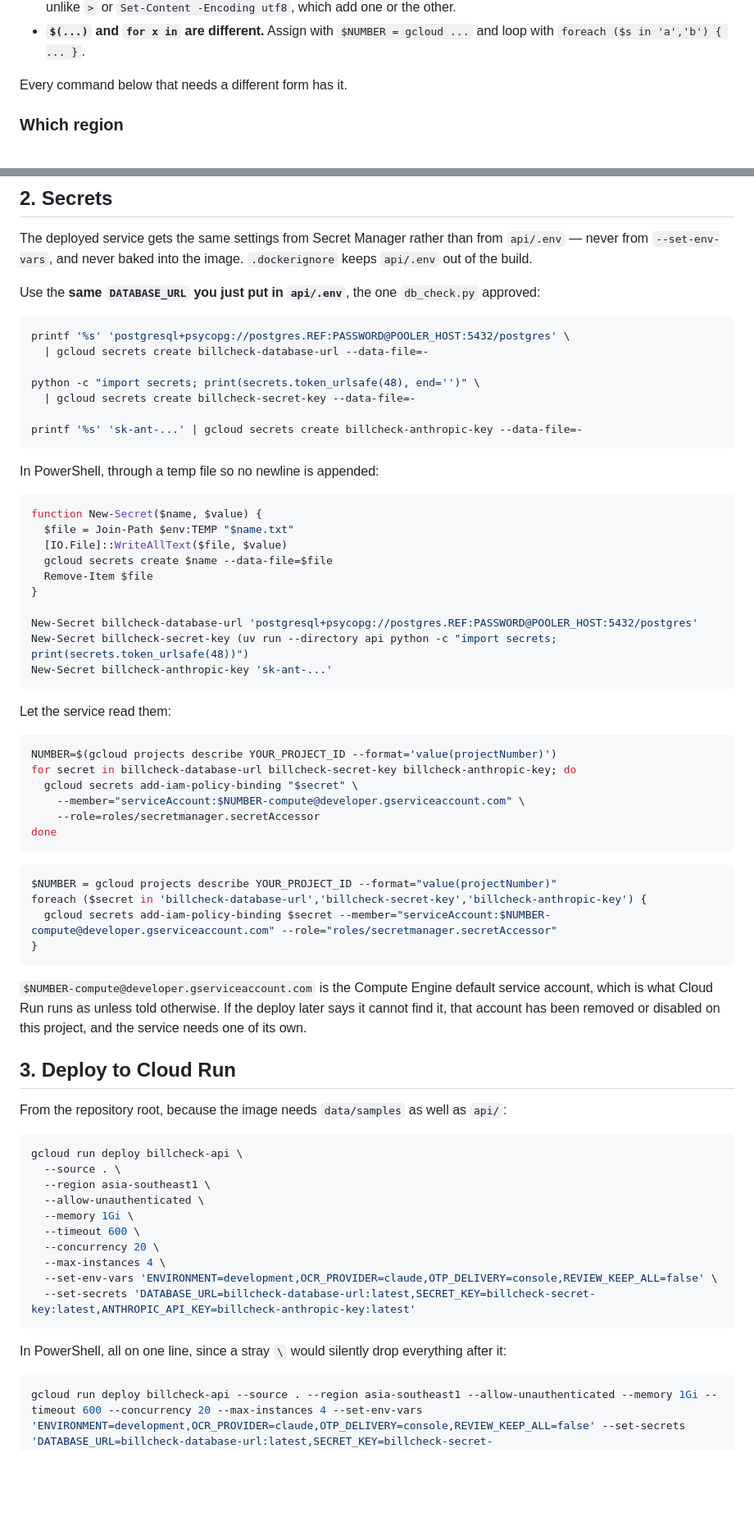
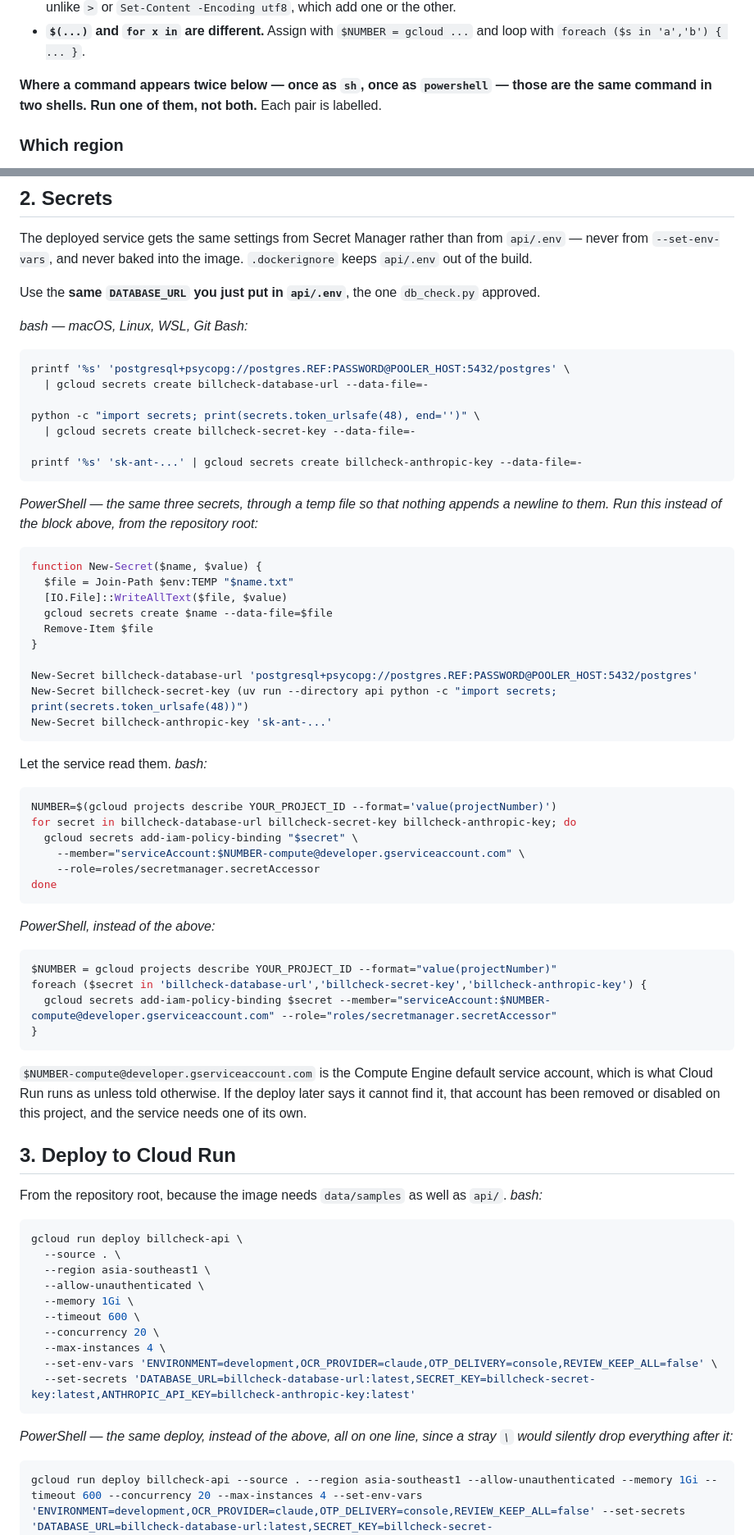
Before and after one commit to minhajksm/BillCheck, a Markdown page: docs/deploy.md, 2 parts joined by grey strips. Shown at 82% size. Drawn GitHub-style; blank space fills up the shorter version.

Commit message:
Say which shell each block is, and that you run one
The page gave the bash commands, then the PowerShell ones under "In
PowerShell, ...", and read as one sequence: create the three secrets, then
create them again. Four pairs had the same problem -- the secrets, the IAM
binding, the deploy and the health check.

Each block is now labelled with its shell and says "instead of the above",
and the Windows section says once, up front, that a command appearing twice
is the same command twice and to run one of them.

Co-Authored-By: Claude Opus 5 <noreply@anthropic.com>
Claude-Session: https://claude.ai/code/session_01PijV7afXNCkbAQSs9tFNke

````diff
--- a/docs/deploy.md
+++ b/docs/deploy.md
@@ -55,7 +55,9 @@ all bite silently:
 - **`$(...)` and `for x in` are different.** Assign with `$NUMBER = gcloud ...`
   and loop with `foreach ($s in 'a','b') { ... }`.
 
-Every command below that needs a different form has it.
+**Where a command appears twice below — once as `sh`, once as `powershell` —
+those are the same command in two shells. Run one of them, not both.** Each
+pair is labelled.
 
 ### Which region
 
@@ -134,7 +136,9 @@ from `api/.env` — never from `--set-env-vars`, and never baked into the image.
 `.dockerignore` keeps `api/.env` out of the build.
 
 Use the **same `DATABASE_URL` you just put in `api/.env`**, the one
-`db_check.py` approved:
+`db_check.py` approved.
+
+*bash — macOS, Linux, WSL, Git Bash:*
 
 ```sh
 printf '%s' 'postgresql+psycopg://postgres.REF:PASSWORD@POOLER_HOST:5432/postgres' \
@@ -146,7 +150,9 @@ python -c "import secrets; print(secrets.token_urlsafe(48), end='')" \
 printf '%s' 'sk-ant-...' | gcloud secrets create billcheck-anthropic-key --data-file=-
 ```
 
-In PowerShell, through a temp file so no newline is appended:
+*PowerShell — the same three secrets, through a temp file so that nothing
+appends a newline to them. Run this instead of the block above, from the
+repository root:*
 
 ```powershell
 function New-Secret($name, $value) {
@@ -161,7 +167,7 @@ New-Secret billcheck-secret-key (uv run --directory api python -c "import secret
 New-Secret billcheck-anthropic-key 'sk-ant-...'
 ```
 
-Let the service read them:
+Let the service read them. *bash:*
 
 ```sh
 NUMBER=$(gcloud projects describe YOUR_PROJECT_ID --format='value(projectNumber)')
@@ -171,6 +177,8 @@ for secret in billcheck-database-url billcheck-secret-key billcheck-anthropic-ke
     --role=roles/secretmanager.secretAccessor
 done
 ```
+
+*PowerShell, instead of the above:*
 
 ```powershell
 $NUMBER = gcloud projects describe YOUR_PROJECT_ID --format="value(projectNumber)"
@@ -187,7 +195,7 @@ disabled on this project, and the service needs one of its own.
 ## 3. Deploy to Cloud Run
 
 From the repository root, because the image needs `data/samples` as well as
-`api/`:
+`api/`. *bash:*
 
 ```sh
 gcloud run deploy billcheck-api \
@@ -202,8 +210,8 @@ gcloud run deploy billcheck-api \
   --set-secrets 'DATABASE_URL=billcheck-database-url:latest,SECRET_KEY=billcheck-secret-key:latest,ANTHROPIC_API_KEY=billcheck-anthropic-key:latest'
 ```
 
-In PowerShell, all on one line, since a stray `\` would silently drop
-everything after it:
+*PowerShell — the same deploy, instead of the above, all on one line, since
+a stray `\` would silently drop everything after it:*
 
 ```powershell
 gcloud run deploy billcheck-api --source . --region asia-southeast1 --allow-unauthenticated --memory 1Gi --timeout 600 --concurrency 20 --max-instances 4 --set-env-vars 'ENVIRONMENT=development,OCR_PROVIDER=claude,OTP_DELIVERY=console,REVIEW_KEEP_ALL=false' --set-secrets 'DATABASE_URL=billcheck-database-url:latest,SECRET_KEY=billcheck-secret-key:latest,ANTHROPIC_API_KEY=billcheck-anthropic-key:latest'
````
Also changed, not shown: other parts of docs/deploy.md (+3 -1 lines).
